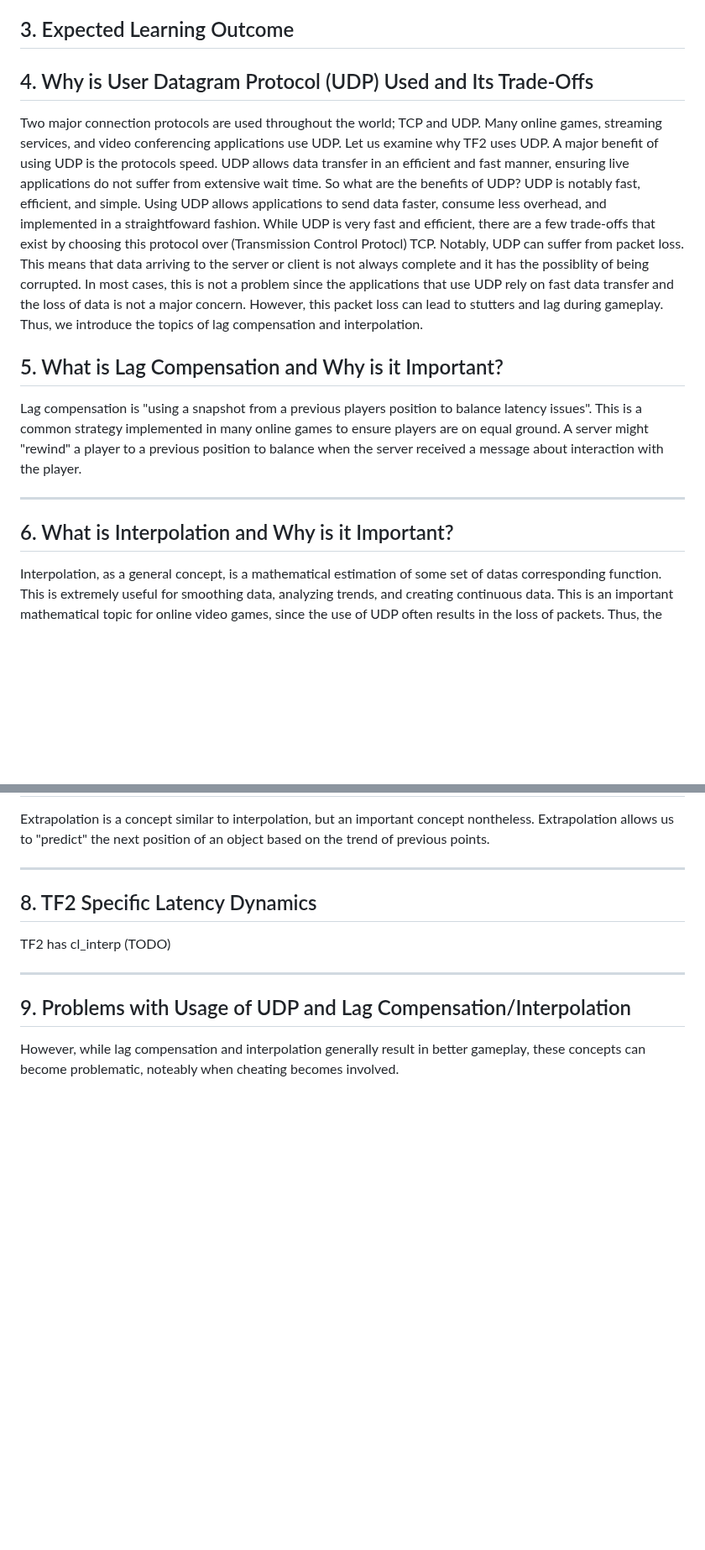
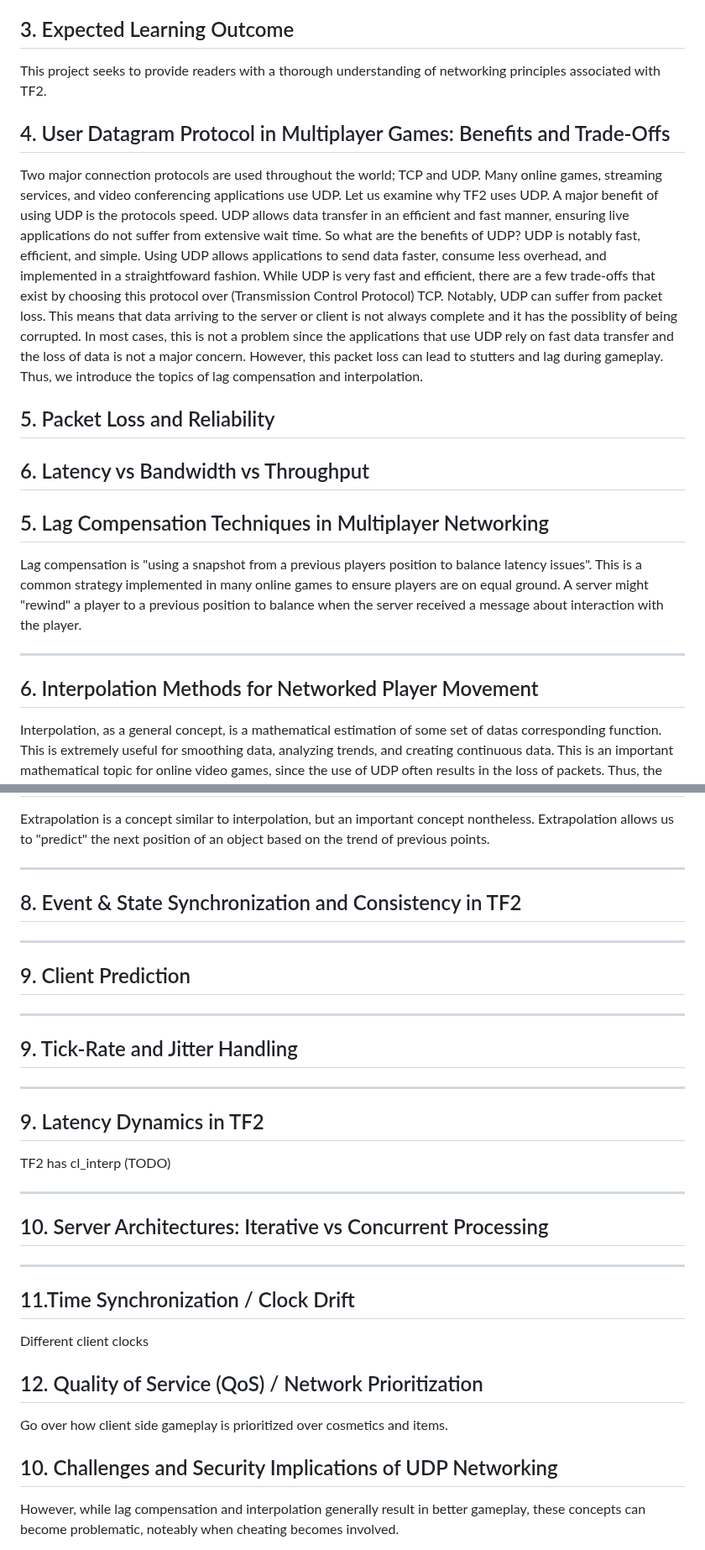
Before and after one commit to joeykap123/Projects, a Markdown page: NetworkingInVideoGames/docs/ResearchDoc.md, 2 parts joined by grey strips. Shown at 84% size. Rendered like a GitHub page; blank space fills up the shorter version.

Commit message:
Update ResearchDoc.md
Added new sections to implement. See TODO in document for needed changes

```diff
--- a/NetworkingInVideoGames/docs/ResearchDoc.md
+++ b/NetworkingInVideoGames/docs/ResearchDoc.md
@@ -32,24 +39,28 @@ Team Fortress 2 is often notated by the informal name, **TF2**, and as such I wi
 
 
 ## 3. Expected Learning Outcome
+This project seeks to provide readers with a thorough understanding of networking principles associated with TF2.
 
-
-## 4. Why is User Datagram Protocol (UDP) Used and Its Trade-Offs
+## 4. User Datagram Protocol in Multiplayer Games: Benefits and Trade-Offs
 Two major connection protocols are used throughout the world; TCP and UDP. Many online games, streaming services, and video conferencing applications use UDP. Let us examine why TF2 uses UDP.
 </br>
 A major benefit of using UDP is the protocols speed. UDP allows data transfer in an efficient and fast manner, ensuring live applications do not suffer from extensive wait time.
 </br>
 So what are the benefits of UDP? UDP is notably fast, efficient, and simple. Using UDP allows applications to send data faster, consume less overhead, and implemented in a straightfoward fashion.
 </br>
-While UDP is very fast and efficient, there are a few trade-offs that exist by choosing this protocol over (Transmission Control Protocl) TCP. Notably, UDP can suffer from packet loss. This means that data arriving to the server or client is not always complete and it has the possiblity of being corrupted. In most cases, this is not a problem since the applications that use UDP rely on fast data transfer and the loss of data is not a major concern. However, this packet loss can lead to stutters and lag during gameplay. Thus, we introduce the topics of lag compensation and interpolation.
+While UDP is very fast and efficient, there are a few trade-offs that exist by choosing this protocol over (Transmission Control Protocol) TCP. Notably, UDP can suffer from packet loss. This means that data arriving to the server or client is not always complete and it has the possiblity of being corrupted. In most cases, this is not a problem since the applications that use UDP rely on fast data transfer and the loss of data is not a major concern. However, this packet loss can lead to stutters and lag during gameplay. Thus, we introduce the topics of lag compensation and interpolation.
 
 
-## 5. What is Lag Compensation and Why is it Important?
+## 5. Packet Loss and Reliability
+
+## 6. Latency vs Bandwidth vs Throughput
+
+## 5. Lag Compensation Techniques in Multiplayer Networking
 
 Lag compensation is "using a snapshot from a previous players position to balance latency issues". This is a common strategy implemented in many online games to ensure players are on equal ground. A server might "rewind" a player to a previous position to balance when the server received a message about interaction with the player.
 
 ---
-## 6. What is Interpolation and Why is it Important?
+## 6. Interpolation Methods for Networked Player Movement
 
 Interpolation, as a general concept, is a mathematical estimation of some set of datas corresponding function. This is extremely useful for smoothing data, analyzing trends, and creating continuous data. This is an important mathematical topic for online video games, since the use of UDP often results in the loss of packets. Thus, the usage of interpolation allows game servers to estimate a players next position based on prior data.
 </br>
@@ -137,12 +148,39 @@ Extrapolation is a concept similar to interpolation, but an important concept no
 
 ---
 
-## 8. TF2 Specific Latency Dynamics
+## 8. Event & State Synchronization and Consistency in TF2
+
+
+---
+
+
+## 9. Client Prediction
+
+---
+
+## 9. Tick-Rate and Jitter Handling
+
+---
+
+## 9. Latency Dynamics in TF2
 TF2 has cl_interp (TODO)
 
 ---
 
-## 9. Problems with Usage of UDP and Lag Compensation/Interpolation
+## 10. Server Architectures: Iterative vs Concurrent Processing
+
+
+---
+
+
+## 11.Time Synchronization / Clock Drift
+Different client clocks
+
+
+## 12. Quality of Service (QoS) / Network Prioritization
+Go over how client side gameplay is prioritized over cosmetics and items.
+
+## 10. Challenges and Security Implications of UDP Networking
 However, while lag compensation and interpolation generally result in better gameplay, these concepts can become problematic, noteably when cheating becomes involved. </br>
 
 Team Fortress 2 has a notable command that players can modify within their console, known as **cl_interp**.
```
Also changed, not shown: other parts of NetworkingInVideoGames/docs/ResearchDoc.md (+15 -12 lines).
